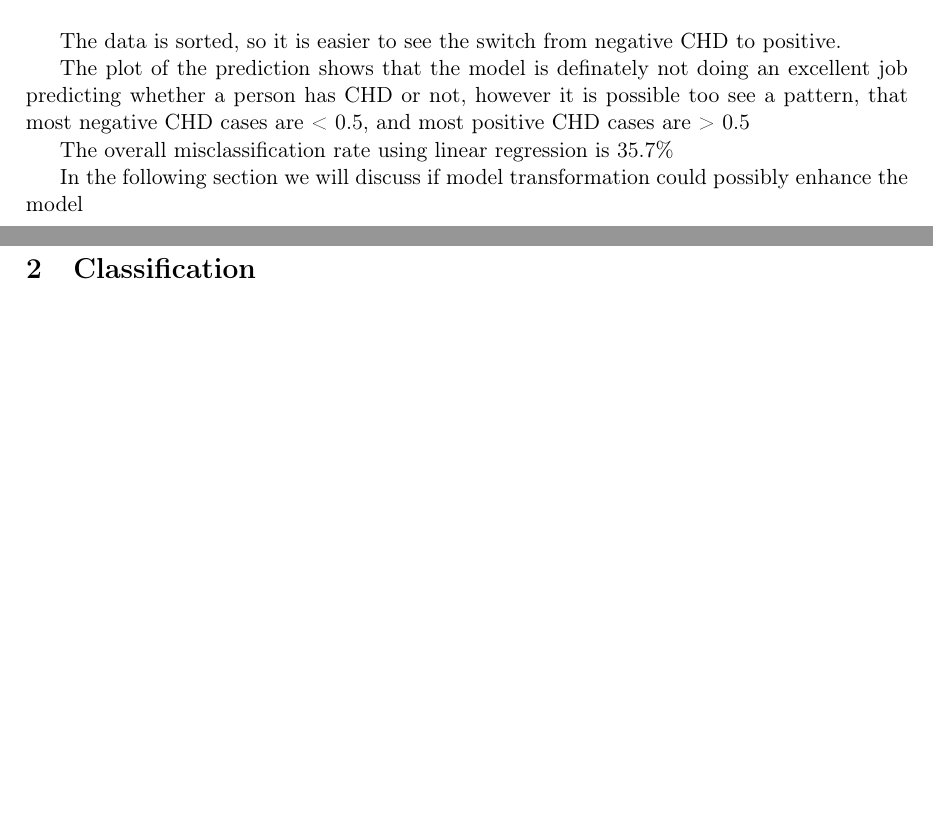
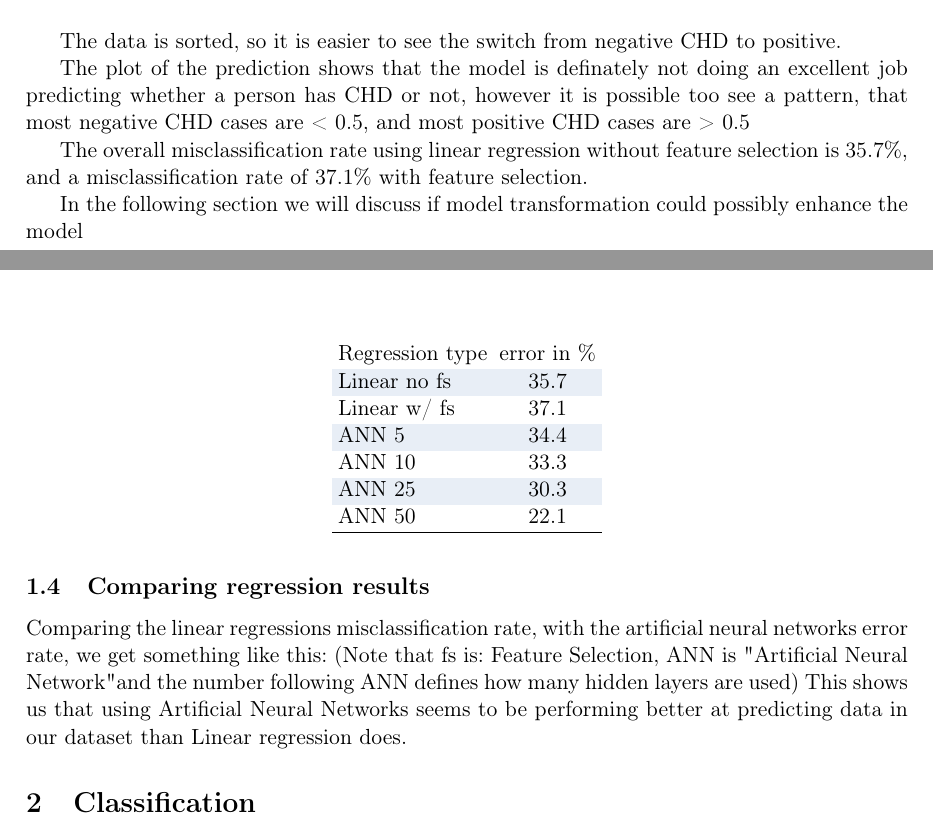
Before and after one commit to plantener/DataMining, a LaTeX document (Projekt 2/Rapport/main.tex, which reads Projekt 2/Rapport/compareRegression.tex, Projekt 2/Rapport/linearRegression.tex): two parts of pages 4 and 8 of 9 before the commit and two parts of pages 4 and 8 of 10 after it, joined at a grey line, cut so that both start at the same text, the shorter picture padded with empty space. Compiled offline with pdfLaTeX.

Commit message:
more text

```diff
--- /dev/null
+++ b/Projekt 2/Rapport/compareRegression.tex
@@ -0,0 +1,14 @@
+\subsection{Comparing regression results}
+Comparing the linear regressions misclassification rate, with the artificial neural networks error rate, we get something like this: (Note that fs is: Feature Selection, ANN is "Artificial Neural Network" and the number following ANN defines how many hidden layers are used)
+\begin{table}
+\begin{longtable}{lc} \hline
+Regression type & error in \% \\ \hline
+Linear no fs & 35.7 \\
+Linear w/ fs & 37.1\\
+ANN 5 & 34.4 \\
+ANN 10 & 33.3 \\
+ANN 25 & 30.3 \\
+ANN 50 & 22.1\\ \hline
+\end{longtable}
+\end{table}
+This shows us that using Artificial Neural Networks seems to be performing better at predicting data in our dataset than Linear regression does.
--- a/Projekt 2/Rapport/linearRegression.tex
+++ b/Projekt 2/Rapport/linearRegression.tex
@@ -45,7 +45,7 @@ The data is sorted, so it is easier to see the switch from negative CHD to posit
 
 The plot of the prediction shows that the model is definately not doing an excellent job predicting whether a person has CHD or not, however it is possible too see a pattern, that most negative CHD cases are < 0.5, and most positive CHD cases are > 0.5
 
-The overall misclassification rate using linear regression is 35.7\%
+The overall misclassification rate using linear regression without feature selection is 35.7\%, and a misclassification rate of 37.1\% with feature selection.
 
 In the following section we will discuss if model transformation could possibly enhance the model
 \subsubsection{Residual error plot}
```
Also changed, not shown: Projekt 2/Rapport/ann.tex (+1 -2 lines), Projekt 2/Rapport/main.tex (+1 -0 lines).
